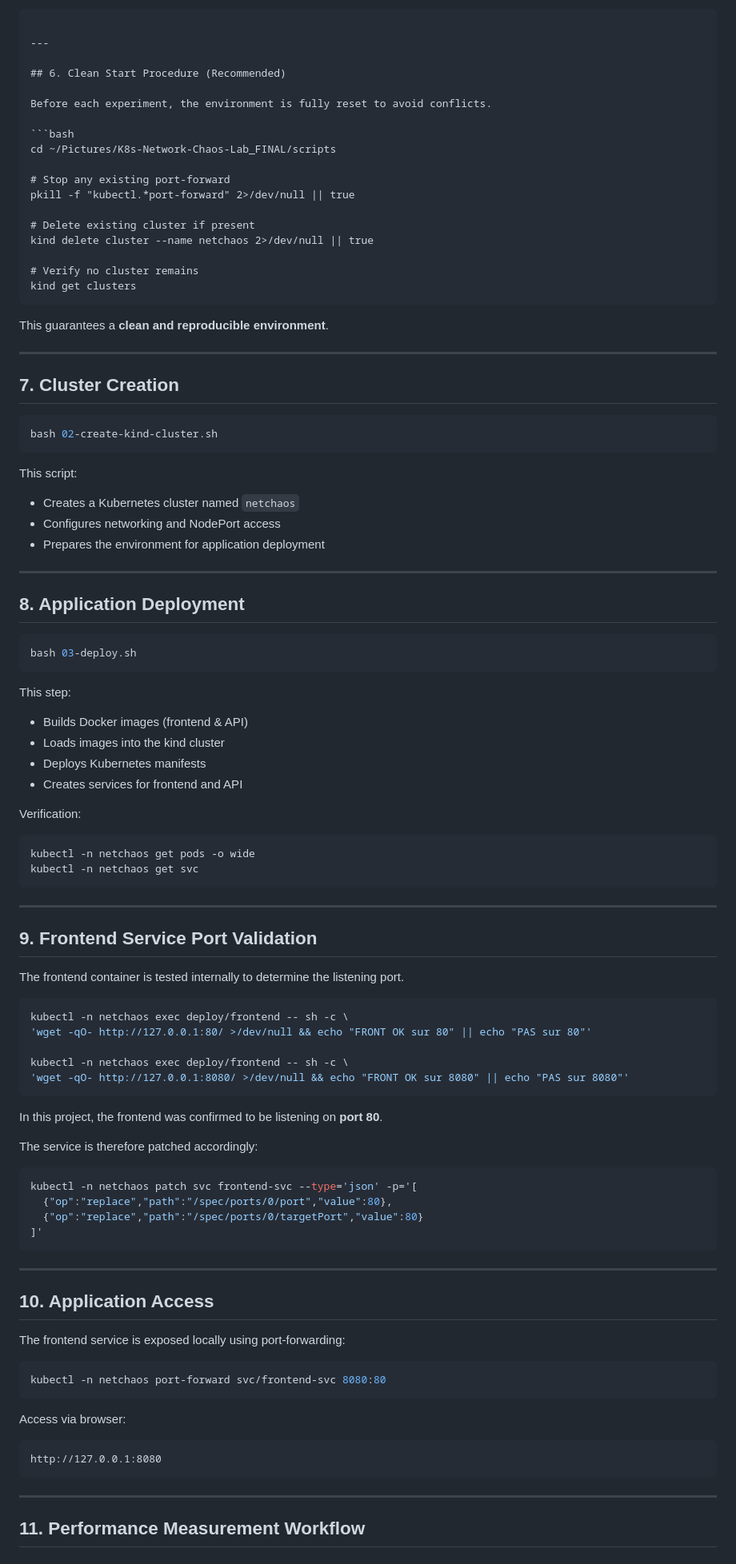
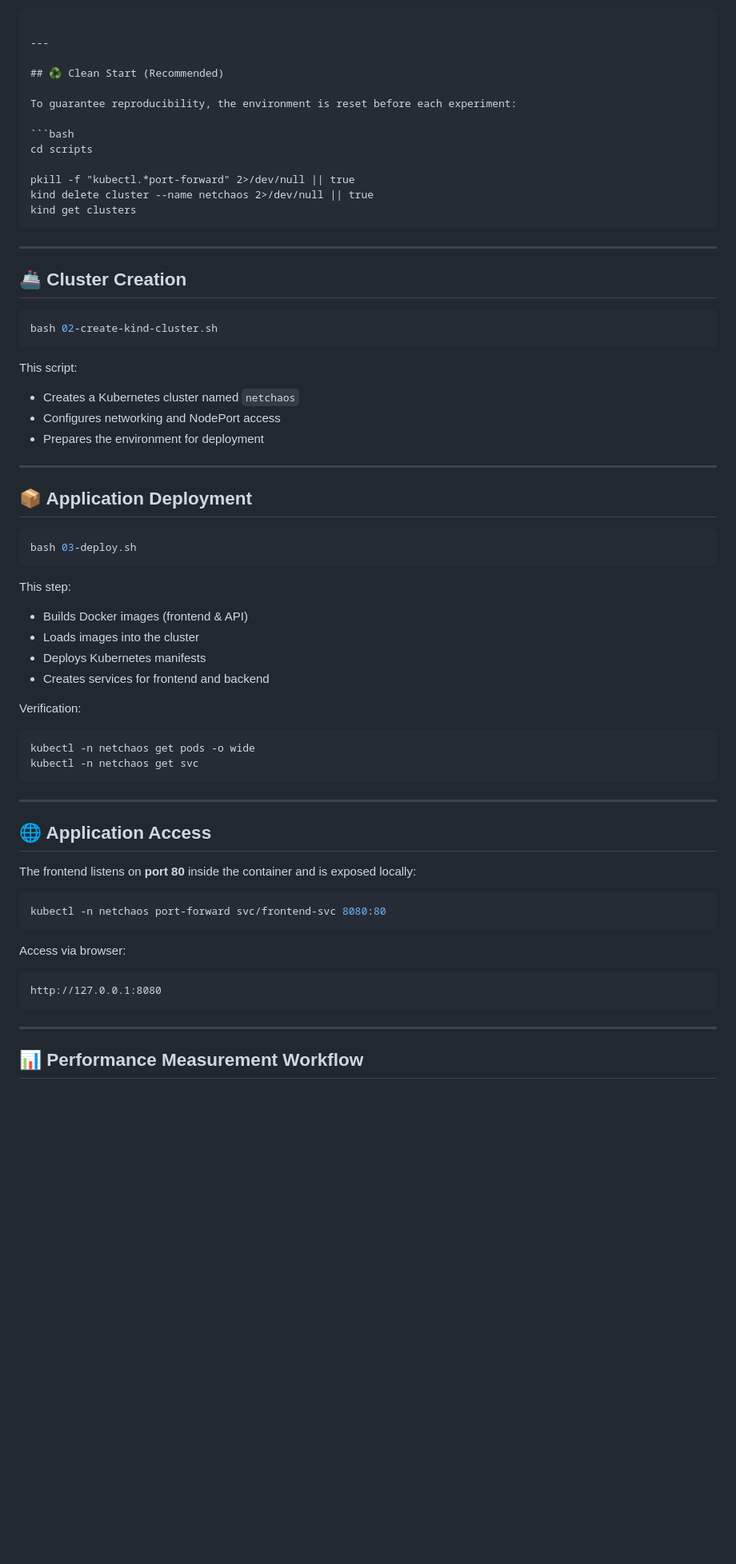
Before and after one commit to anassghaier/K8s-Network-Chaos-Lab, a Markdown page: README.md, the part around one of its changes. Shown at 80% size. Drawn GitHub-style; blank space fills up the shorter version.

`````diff
--- a/README.md
+++ b/README.md
@@ -108,28 +122,21 @@ K8s-Network-Chaos-Lab_FINAL/
 
 ---
 
-## 6. Clean Start Procedure (Recommended)
+## ♻️ Clean Start (Recommended)
 
-Before each experiment, the environment is fully reset to avoid conflicts.
+To guarantee reproducibility, the environment is reset before each experiment:
 
 ```bash
-cd ~/Pictures/K8s-Network-Chaos-Lab_FINAL/scripts
+cd scripts
 
-# Stop any existing port-forward
 pkill -f "kubectl.*port-forward" 2>/dev/null || true
-
-# Delete existing cluster if present
 kind delete cluster --name netchaos 2>/dev/null || true
-
-# Verify no cluster remains
 kind get clusters
 ````
 
-This guarantees a **clean and reproducible environment**.
-
 ---
 
-## 7. Cluster Creation
+## 🚢 Cluster Creation
 
 ```bash
 bash 02-create-kind-cluster.sh
@@ -139,11 +146,11 @@ This script:
 
 * Creates a Kubernetes cluster named `netchaos`
 * Configures networking and NodePort access
-* Prepares the environment for application deployment
+* Prepares the environment for deployment
 
 ---
 
-## 8. Application Deployment
+## 📦 Application Deployment
 
 ```bash
 bash 03-deploy.sh
@@ -152,9 +159,9 @@ bash 03-deploy.sh
 This step:
 
 * Builds Docker images (frontend & API)
-* Loads images into the kind cluster
+* Loads images into the cluster
 * Deploys Kubernetes manifests
-* Creates services for frontend and API
+* Creates services for frontend and backend
 
 Verification:
 
@@ -165,34 +172,9 @@ kubectl -n netchaos get svc
 
 ---
 
-## 9. Frontend Service Port Validation
+## 🌐 Application Access
 
-The frontend container is tested internally to determine the listening port.
-
-```bash
-kubectl -n netchaos exec deploy/frontend -- sh -c \
-'wget -qO- http://127.0.0.1:80/ >/dev/null && echo "FRONT OK sur 80" || echo "PAS sur 80"'
-
-kubectl -n netchaos exec deploy/frontend -- sh -c \
-'wget -qO- http://127.0.0.1:8080/ >/dev/null && echo "FRONT OK sur 8080" || echo "PAS sur 8080"'
-```
-
-In this project, the frontend was confirmed to be listening on **port 80**.
-
-The service is therefore patched accordingly:
-
-```bash
-kubectl -n netchaos patch svc frontend-svc --type='json' -p='[
-  {"op":"replace","path":"/spec/ports/0/port","value":80},
-  {"op":"replace","path":"/spec/ports/0/targetPort","value":80}
-]'
-```
-
----
-
-## 10. Application Access
-
-The frontend service is exposed locally using port-forwarding:
+The frontend listens on **port 80** inside the container and is exposed locally:
 
 ```bash
 kubectl -n netchaos port-forward svc/frontend-svc 8080:80
@@ -206,5 +188,5 @@ http://127.0.0.1:8080
 
 ---
 
-## 11. Performance Measurement Workflow
+## 📊 Performance Measurement Workflow
 
`````
Also changed, not shown: other parts of README.md (+91 -85 lines).
